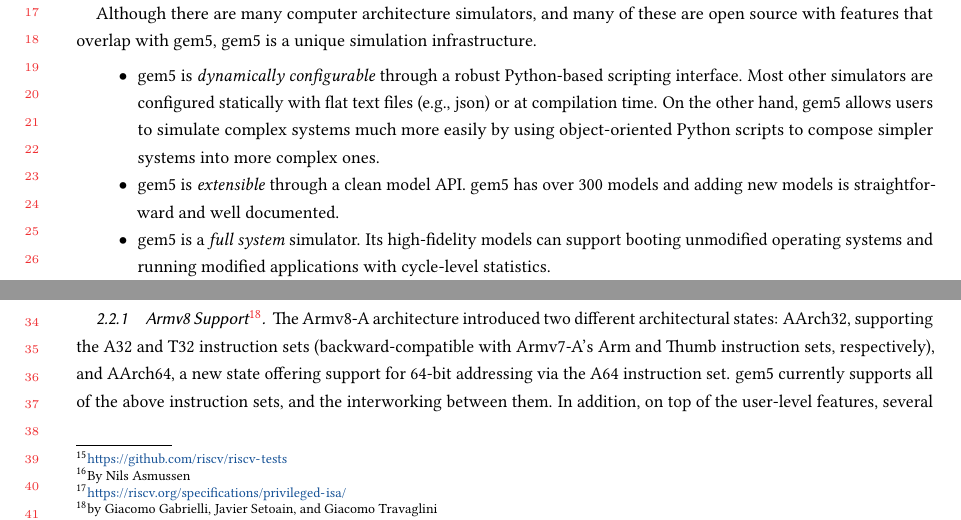
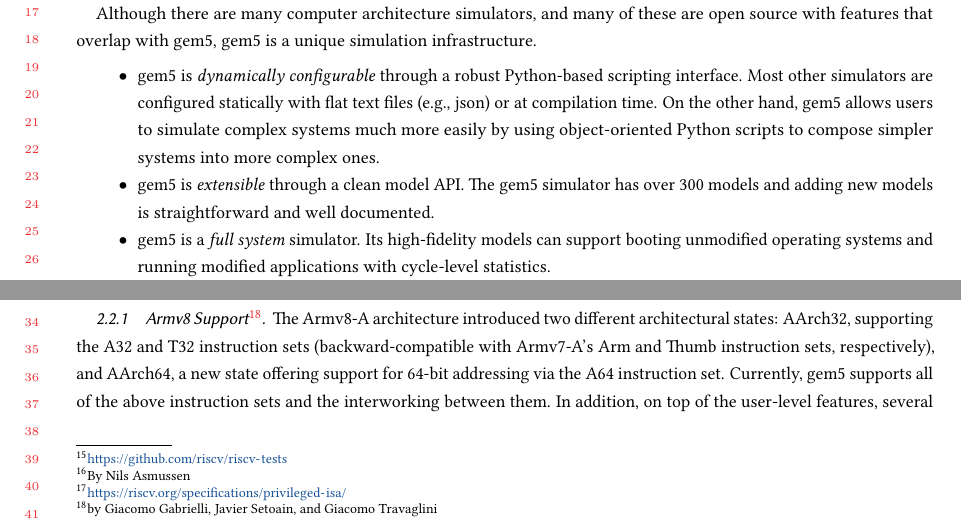
Before and after one commit to darchr/gem5-20-paper, a LaTeX paper (main.tex, which reads changes/arm-improvements.tex, intro.tex): two parts of pages 6 and 8 of 27, joined at a grey line, cut so that both start at the same text. Compiled offline with pdfLaTeX.

Commit message:
Minor grammar
Signed-off-by: Jason Lowe-Power <jason@lowepower.com>

```diff
--- a/changes/arm-improvements.tex
+++ b/changes/arm-improvements.tex
@@ -5,8 +5,8 @@
 The Armv8-A architecture introduced two different architectural states:
 AArch32, supporting the A32 and T32 instruction sets (backward-compatible with
 Armv7-A's Arm and Thumb instruction sets, respectively), and AArch64, a new
-state offering support for 64-bit addressing via the A64 instruction set. gem5
-currently supports all of the above instruction sets, and the interworking
+state offering support for 64-bit addressing via the A64 instruction set. Currently, gem5
+supports all of the above instruction sets and the interworking
 between them. In addition, on top of the user-level features, several
 contributions have targeted important system-level extensions, e.g. the
 Security (aka TrustZone~\cite{ArmTustZone}) and virtualization extensions~\cite{ArmARM}, thus opening up new
--- a/intro.tex
+++ b/intro.tex
@@ -180,7 +180,7 @@
 Although there are many computer architecture simulators, and many of these are open source with features that overlap with gem5, gem5 is a unique simulation infrastructure.
 \begin{itemize}
     \item gem5 is \emph{dynamically configurable} through a robust Python-based scripting interface. Most other simulators are configured statically with flat text files (e.g., json) or at compilation time. On the other hand, gem5 allows users to simulate complex systems much more easily by using object-oriented Python scripts to compose simpler systems into more complex ones.
-    \item gem5 is \emph{extensible} through a clean model API. gem5 has over 300 models and adding new models is straightforward and well documented.
+    \item gem5 is \emph{extensible} through a clean model API. The gem5 simulator has over 300 models and adding new models is straightforward and well documented.
     \item gem5 is a \emph{full system} simulator. Its high-fidelity models can support booting unmodified operating systems and running modified applications with cycle-level statistics.
     \item gem5 is a \emph{community-driven} and \emph{frequently updated} project. The gem5 community is thriving. Since its original release nine years ago, there have been over 250 unique contributors and over 7500 commits. Even in the last six months, gem5 has had over 850 commits and 50 unique contributors.
 \end{itemize}
```
